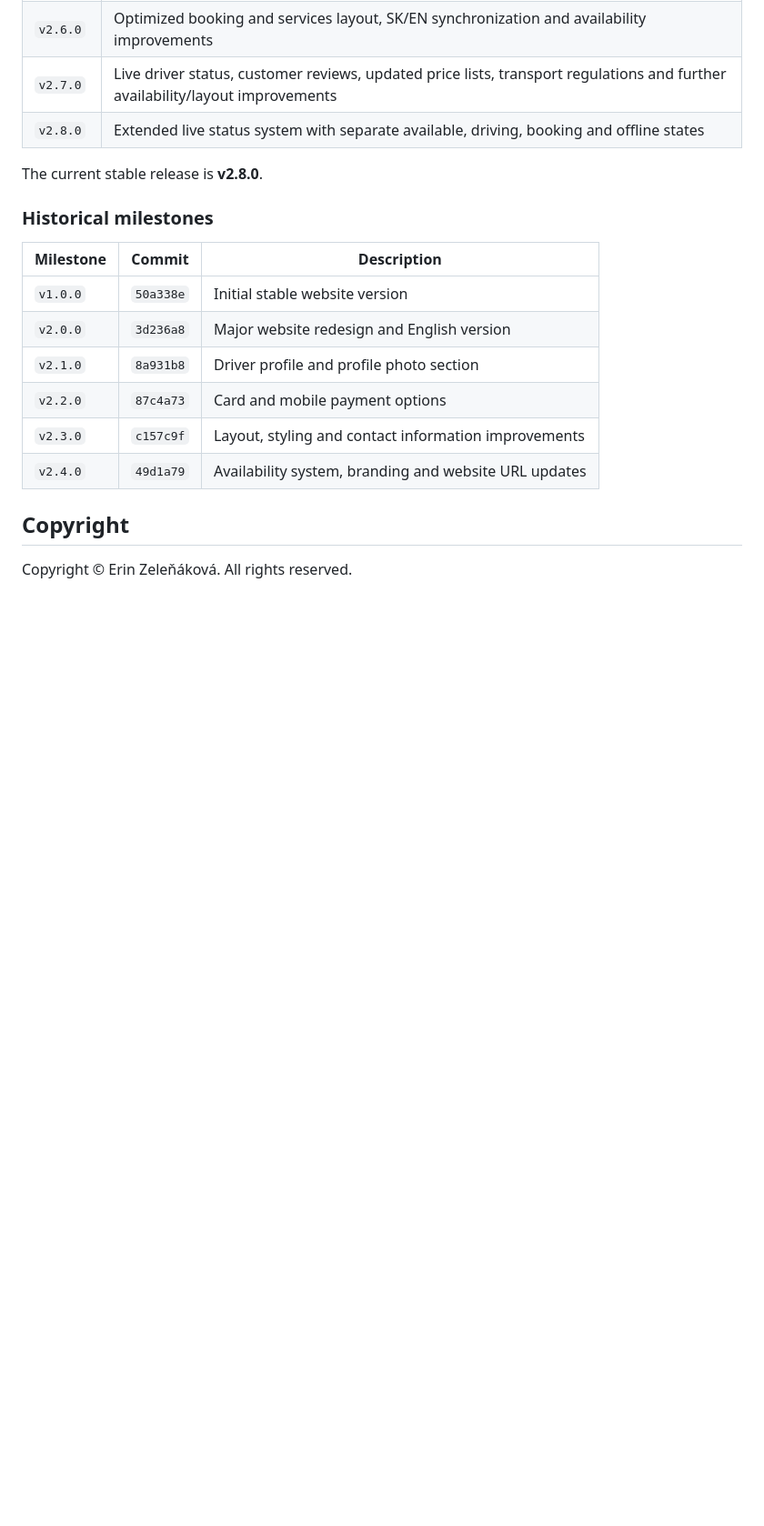
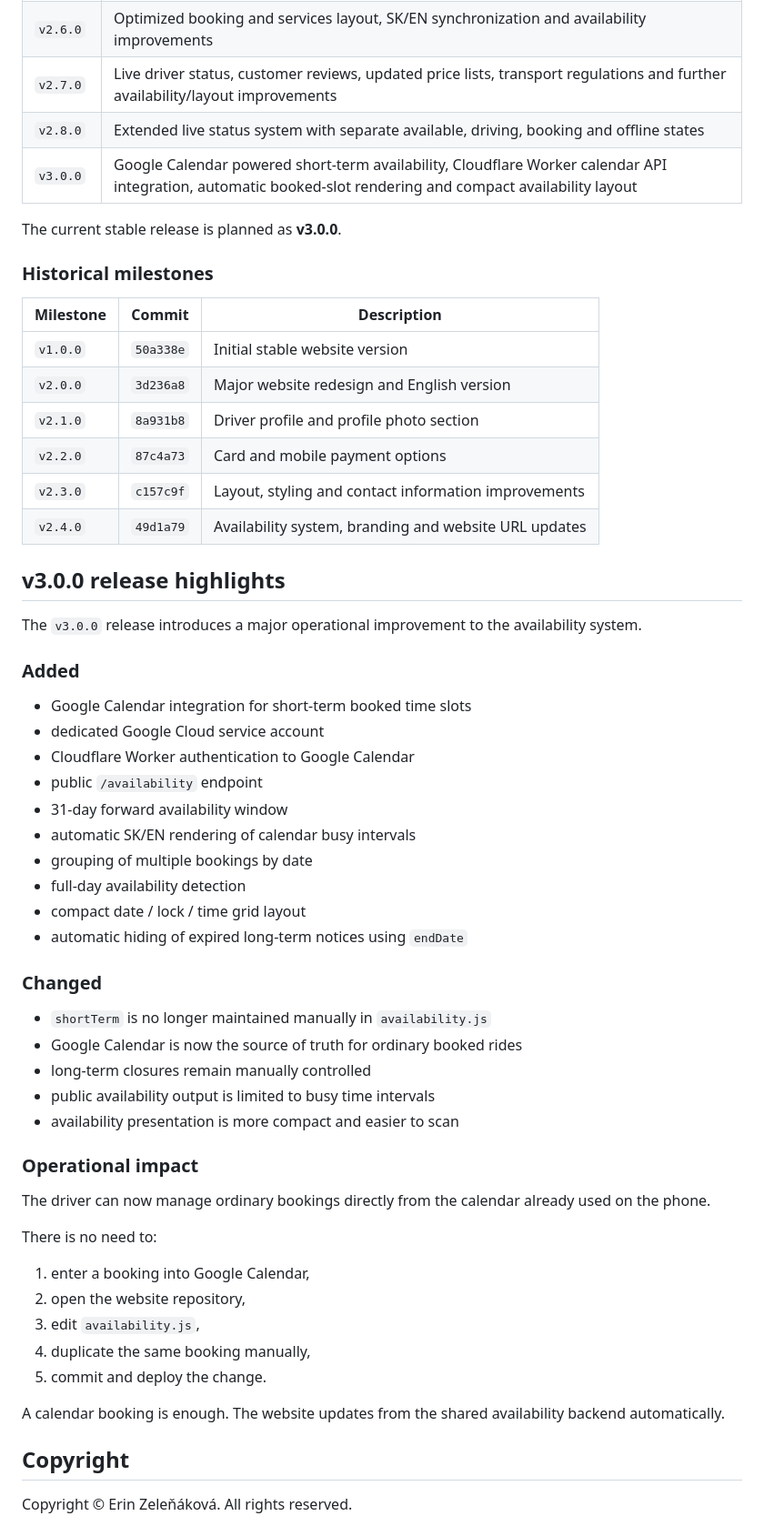
Before and after one commit to erinzelenakova/erinkataxi, a Markdown page: README.md, the part around one of its changes. Shown at 91% size. GitHub-like rendering; blank space fills up the shorter version.

```diff
--- a/README.md
+++ b/README.md
@@ -170,8 +291,9 @@ Stable website versions are marked using GitHub release tags. Earlier developmen
 | `v2.6.0` | Optimized booking and services layout, SK/EN synchronization and availability improvements |
 | `v2.7.0` | Live driver status, customer reviews, updated price lists, transport regulations and further availability/layout improvements |
 | `v2.8.0` | Extended live status system with separate available, driving, booking and offline states |
+| `v3.0.0` | Google Calendar powered short-term availability, Cloudflare Worker calendar API integration, automatic booked-slot rendering and compact availability layout |
 
-The current stable release is **v2.8.0**.
+The current stable release is planned as **v3.0.0**.
 
 ### Historical milestones
 
@@ -183,6 +305,45 @@ The current stable release is **v2.8.0**.
 | `v2.2.0` | `87c4a73` | Card and mobile payment options |
 | `v2.3.0` | `c157c9f` | Layout, styling and contact information improvements |
 | `v2.4.0` | `49d1a79` | Availability system, branding and website URL updates |
+
+## v3.0.0 release highlights
+
+The `v3.0.0` release introduces a major operational improvement to the availability system.
+
+### Added
+
+- Google Calendar integration for short-term booked time slots
+- dedicated Google Cloud service account
+- Cloudflare Worker authentication to Google Calendar
+- public `/availability` endpoint
+- 31-day forward availability window
+- automatic SK/EN rendering of calendar busy intervals
+- grouping of multiple bookings by date
+- full-day availability detection
+- compact date / lock / time grid layout
+- automatic hiding of expired long-term notices using `endDate`
+
+### Changed
+
+- `shortTerm` is no longer maintained manually in `availability.js`
+- Google Calendar is now the source of truth for ordinary booked rides
+- long-term closures remain manually controlled
+- public availability output is limited to busy time intervals
+- availability presentation is more compact and easier to scan
+
+### Operational impact
+
+The driver can now manage ordinary bookings directly from the calendar already used on the phone.
+
+There is no need to:
+
+1. enter a booking into Google Calendar,
+2. open the website repository,
+3. edit `availability.js`,
+4. duplicate the same booking manually,
+5. commit and deploy the change.
+
+A calendar booking is enough. The website updates from the shared availability backend automatically.
 
 ## Copyright
 
```
Also changed, not shown: other parts of README.md (+151 -30 lines).
